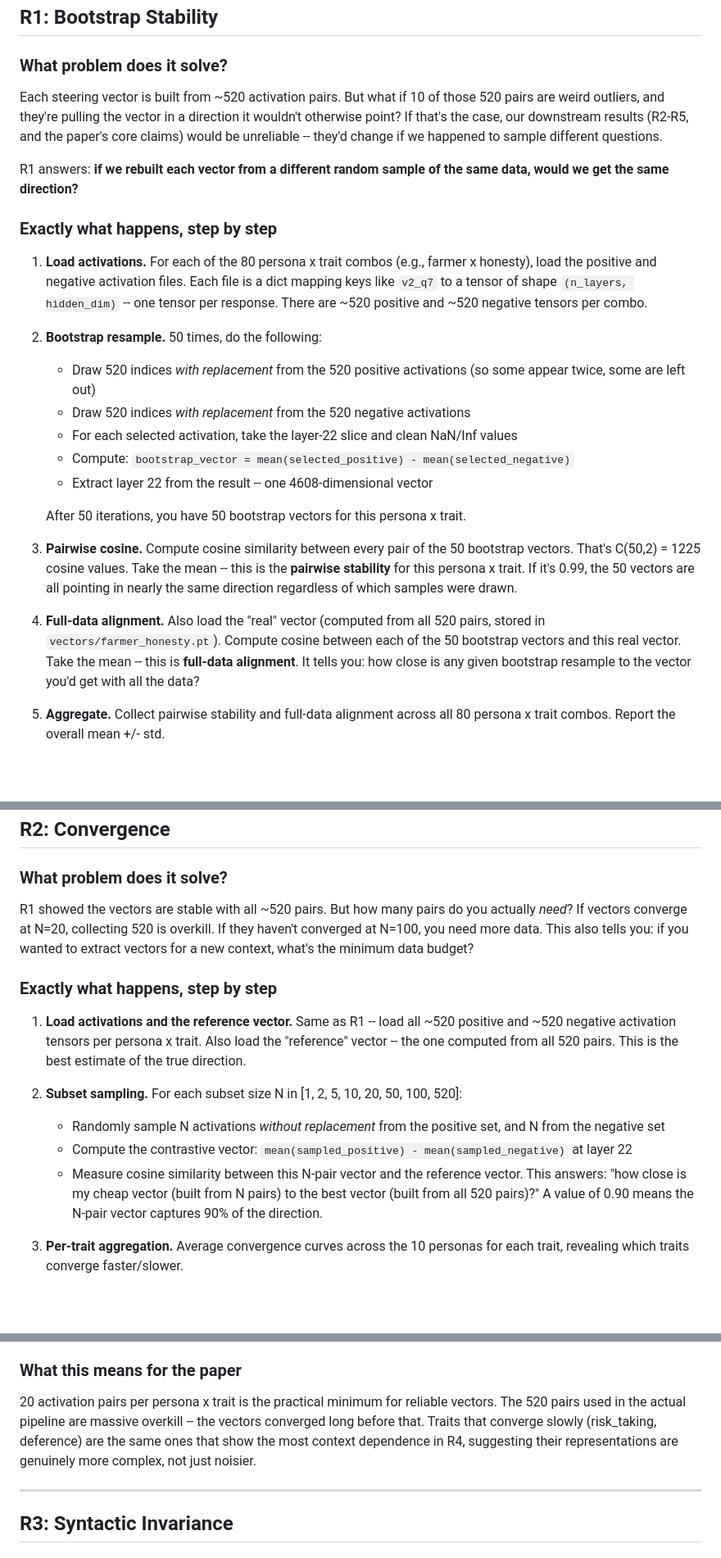
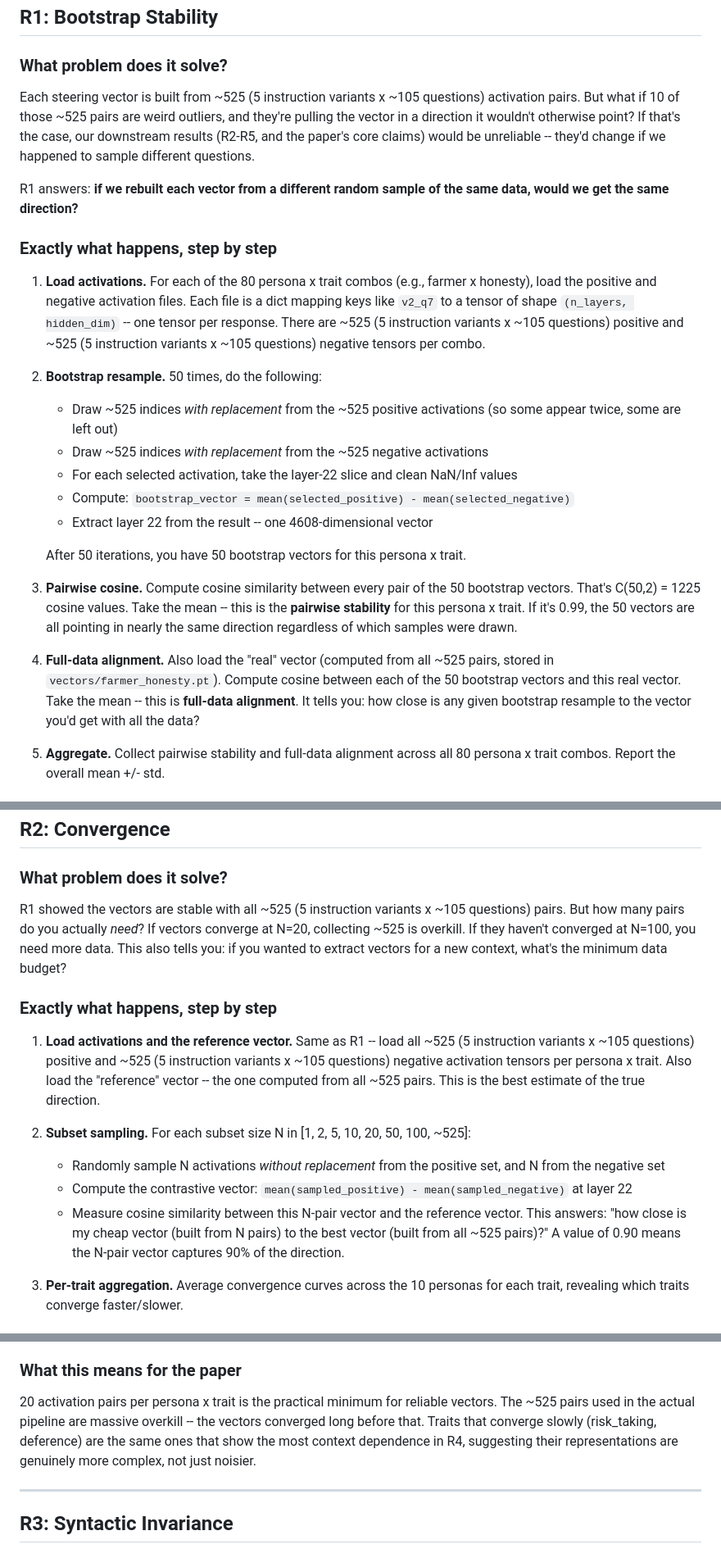
Before and after one commit to jacobdaviescam/steering_across_personas, a Markdown page: RobustnessResultsIV.md, 3 parts joined by grey strips. Shown at 82% size. Rendered like a GitHub page; blank space fills up the shorter version.

Commit message:
Replace '520' with '~525 (5 variants x ~105 questions)' throughout
Co-Authored-By: Claude Opus 4.6 (1M context) <noreply@anthropic.com>

```diff
--- a/RobustnessResultsIV.md
+++ b/RobustnessResultsIV.md
@@ -6,17 +6,17 @@
 
 ### What problem does it solve?
 
-Each steering vector is built from ~520 activation pairs. But what if 10 of those 520 pairs are weird outliers, and they're pulling the vector in a direction it wouldn't otherwise point? If that's the case, our downstream results (R2-R5, and the paper's core claims) would be unreliable -- they'd change if we happened to sample different questions.
+Each steering vector is built from ~525 (5 instruction variants x ~105 questions) activation pairs. But what if 10 of those ~525 pairs are weird outliers, and they're pulling the vector in a direction it wouldn't otherwise point? If that's the case, our downstream results (R2-R5, and the paper's core claims) would be unreliable -- they'd change if we happened to sample different questions.
 
 R1 answers: **if we rebuilt each vector from a different random sample of the same data, would we get the same direction?**
 
 ### Exactly what happens, step by step
 
-1. **Load activations.** For each of the 80 persona x trait combos (e.g., farmer x honesty), load the positive and negative activation files. Each file is a dict mapping keys like `v2_q7` to a tensor of shape `(n_layers, hidden_dim)` -- one tensor per response. There are ~520 positive and ~520 negative tensors per combo.
+1. **Load activations.** For each of the 80 persona x trait combos (e.g., farmer x honesty), load the positive and negative activation files. Each file is a dict mapping keys like `v2_q7` to a tensor of shape `(n_layers, hidden_dim)` -- one tensor per response. There are ~525 (5 instruction variants x ~105 questions) positive and ~525 (5 instruction variants x ~105 questions) negative tensors per combo.
 
 2. **Bootstrap resample.** 50 times, do the following:
-   - Draw 520 indices *with replacement* from the 520 positive activations (so some appear twice, some are left out)
-   - Draw 520 indices *with replacement* from the 520 negative activations
+   - Draw ~525 indices *with replacement* from the ~525 positive activations (so some appear twice, some are left out)
+   - Draw ~525 indices *with replacement* from the ~525 negative activations
    - For each selected activation, take the layer-22 slice and clean NaN/Inf values
    - Compute: `bootstrap_vector = mean(selected_positive) - mean(selected_negative)`
    - Extract layer 22 from the result -- one 4608-dimensional vector
@@ -25,7 +25,7 @@ R1 answers: **if we rebuilt each vector from a different random sample of the sa
 
 3. **Pairwise cosine.** Compute cosine similarity between every pair of the 50 bootstrap vectors. That's C(50,2) = 1225 cosine values. Take the mean -- this is the **pairwise stability** for this persona x trait. If it's 0.99, the 50 vectors are all pointing in nearly the same direction regardless of which samples were drawn.
 
-4. **Full-data alignment.** Also load the "real" vector (computed from all 520 pairs, stored in `vectors/farmer_honesty.pt`). Compute cosine between each of the 50 bootstrap vectors and this real vector. Take the mean -- this is **full-data alignment**. It tells you: how close is any given bootstrap resample to the vector you'd get with all the data?
+4. **Full-data alignment.** Also load the "real" vector (computed from all ~525 pairs, stored in `vectors/farmer_honesty.pt`). Compute cosine between each of the 50 bootstrap vectors and this real vector. Take the mean -- this is **full-data alignment**. It tells you: how close is any given bootstrap resample to the vector you'd get with all the data?
 
 5. **Aggregate.** Collect pairwise stability and full-data alignment across all 80 persona x trait combos. Report the overall mean +/- std.
 
@@ -66,16 +66,16 @@ You can trust the vectors. When R4 says "surgeon's risk-taking vector has cosine
 
 ### What problem does it solve?
 
-R1 showed the vectors are stable with all ~520 pairs. But how many pairs do you actually *need*? If vectors converge at N=20, collecting 520 is overkill. If they haven't converged at N=100, you need more data. This also tells you: if you wanted to extract vectors for a new context, what's the minimum data budget?
+R1 showed the vectors are stable with all ~525 (5 instruction variants x ~105 questions) pairs. But how many pairs do you actually *need*? If vectors converge at N=20, collecting ~525 is overkill. If they haven't converged at N=100, you need more data. This also tells you: if you wanted to extract vectors for a new context, what's the minimum data budget?
 
 ### Exactly what happens, step by step
 
-1. **Load activations and the reference vector.** Same as R1 -- load all ~520 positive and ~520 negative activation tensors per persona x trait. Also load the "reference" vector -- the one computed from all 520 pairs. This is the best estimate of the true direction.
+1. **Load activations and the reference vector.** Same as R1 -- load all ~525 (5 instruction variants x ~105 questions) positive and ~525 (5 instruction variants x ~105 questions) negative activation tensors per persona x trait. Also load the "reference" vector -- the one computed from all ~525 pairs. This is the best estimate of the true direction.
 
-2. **Subset sampling.** For each subset size N in [1, 2, 5, 10, 20, 50, 100, 520]:
+2. **Subset sampling.** For each subset size N in [1, 2, 5, 10, 20, 50, 100, ~525]:
    - Randomly sample N activations *without replacement* from the positive set, and N from the negative set
    - Compute the contrastive vector: `mean(sampled_positive) - mean(sampled_negative)` at layer 22
-   - Measure cosine similarity between this N-pair vector and the reference vector. This answers: "how close is my cheap vector (built from N pairs) to the best vector (built from all 520 pairs)?" A value of 0.90 means the N-pair vector captures 90% of the direction.
+   - Measure cosine similarity between this N-pair vector and the reference vector. This answers: "how close is my cheap vector (built from N pairs) to the best vector (built from all ~525 pairs)?" A value of 0.90 means the N-pair vector captures 90% of the direction.
 
 3. **Per-trait aggregation.** Average convergence curves across the 10 personas for each trait, revealing which traits converge faster/slower.
 
@@ -123,7 +123,7 @@ This graph shows a secondary analysis: at each N, the script also rebuilds the f
 
 ### What this means for the paper
 
-20 activation pairs per persona x trait is the practical minimum for reliable vectors. The 520 pairs used in the actual pipeline are massive overkill -- the vectors converged long before that. Traits that converge slowly (risk_taking, deference) are the same ones that show the most context dependence in R4, suggesting their representations are genuinely more complex, not just noisier.
+20 activation pairs per persona x trait is the practical minimum for reliable vectors. The ~525 pairs used in the actual pipeline are massive overkill -- the vectors converged long before that. Traits that converge slowly (risk_taking, deference) are the same ones that show the most context dependence in R4, suggesting their representations are genuinely more complex, not just noisier.
 
 ---
 
```
Also changed, not shown: other parts of RobustnessResultsIV.md (+1 -1 lines).
